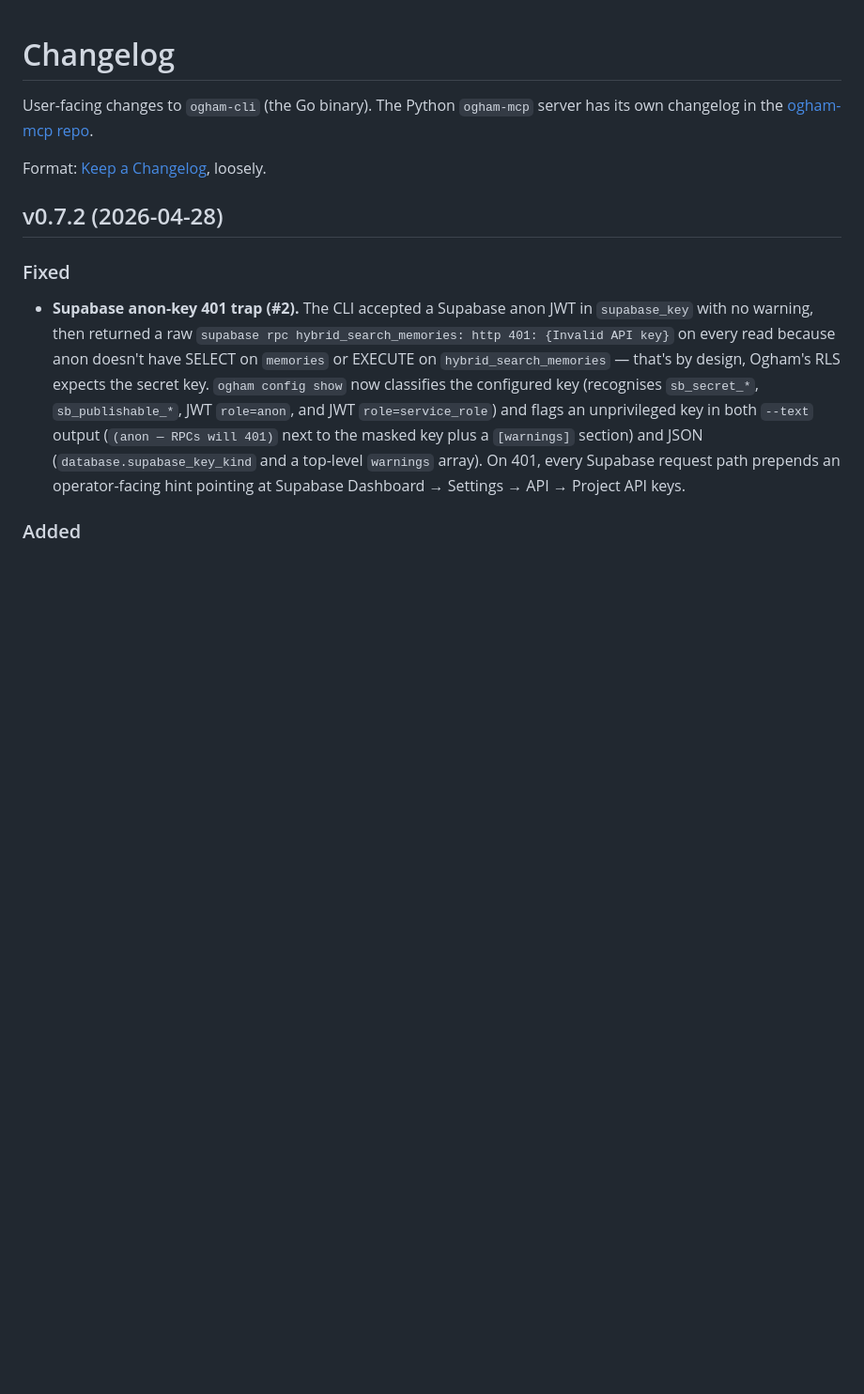
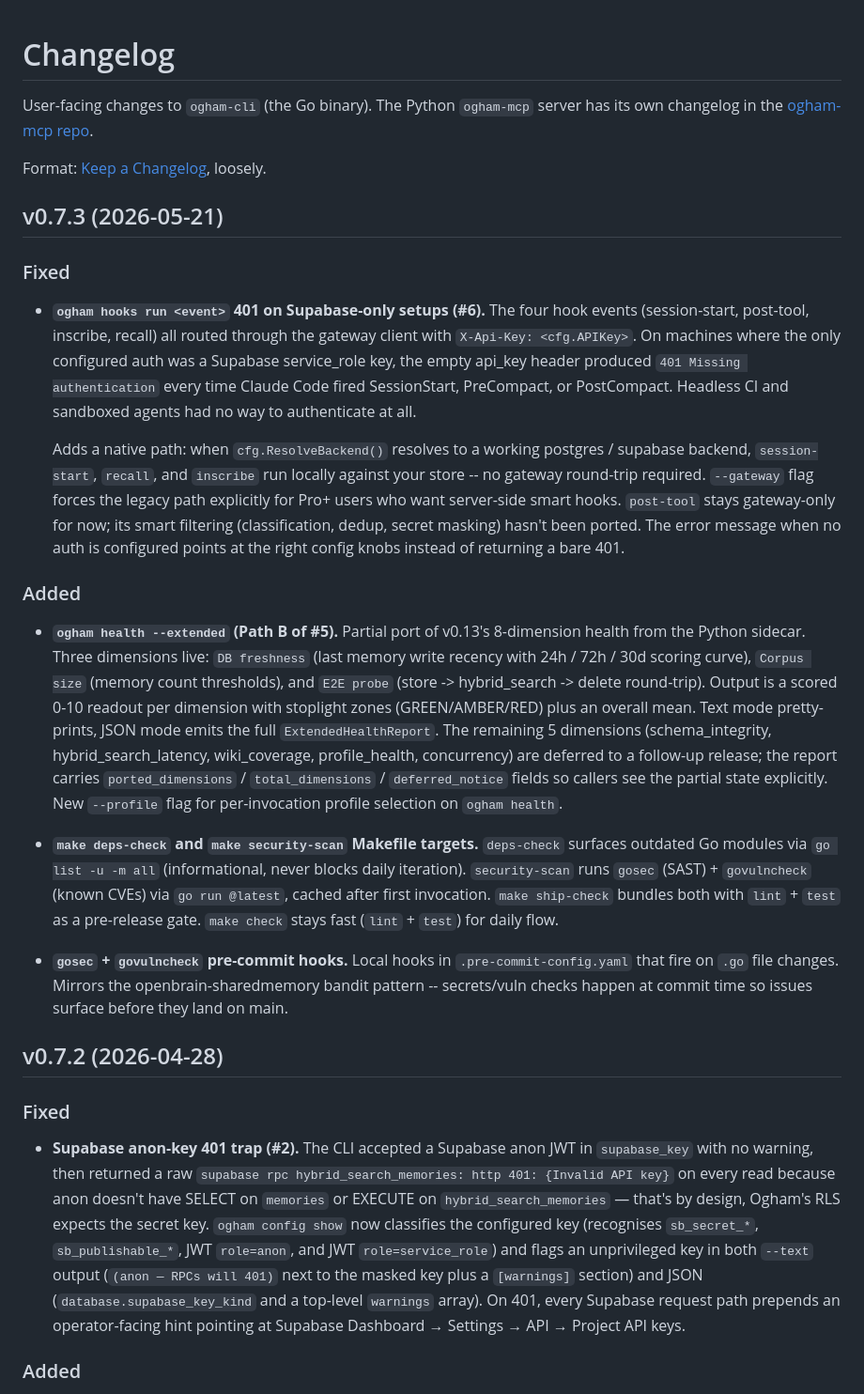
Before and after one commit to ogham-mcp/ogham-cli, a Markdown page: CHANGELOG.md, the part around the change. Shown at 94% size. Drawn GitHub-style; blank space fills up the shorter version.

Commit message:
docs(changelog): v0.7.3 entry

```diff
--- a/CHANGELOG.md
+++ b/CHANGELOG.md
@@ -5,6 +5,59 @@ User-facing changes to `ogham-cli` (the Go binary). The Python
 repo](https://github.com/ogham-mcp/ogham-mcp).
 
 Format: [Keep a Changelog](https://keepachangelog.com/en/1.1.0/), loosely.
+
+## v0.7.3 (2026-05-21)
+
+### Fixed
+
+- **`ogham hooks run <event>` 401 on Supabase-only setups (#6).** The
+  four hook events (session-start, post-tool, inscribe, recall) all
+  routed through the gateway client with `X-Api-Key: <cfg.APIKey>`.
+  On machines where the only configured auth was a Supabase
+  service_role key, the empty api_key header produced `401 Missing
+  authentication` every time Claude Code fired SessionStart,
+  PreCompact, or PostCompact. Headless CI and sandboxed agents had no
+  way to authenticate at all.
+
+  Adds a native path: when `cfg.ResolveBackend()` resolves to a working
+  postgres / supabase backend, `session-start`, `recall`, and
+  `inscribe` run locally against your store -- no gateway round-trip
+  required. `--gateway` flag forces the legacy path explicitly for
+  Pro+ users who want server-side smart hooks. `post-tool` stays
+  gateway-only for now; its smart filtering (classification, dedup,
+  secret masking) hasn't been ported. The error message when no auth
+  is configured points at the right config knobs instead of returning
+  a bare 401.
+
+### Added
+
+- **`ogham health --extended` (Path B of #5).** Partial port of v0.13's
+  8-dimension health from the Python sidecar. Three dimensions live:
+  `DB freshness` (last memory write recency with 24h / 72h / 30d
+  scoring curve), `Corpus size` (memory count thresholds), and `E2E
+  probe` (store -> hybrid_search -> delete round-trip). Output is a
+  scored 0-10 readout per dimension with stoplight zones
+  (GREEN/AMBER/RED) plus an overall mean. Text mode pretty-prints,
+  JSON mode emits the full `ExtendedHealthReport`. The remaining 5
+  dimensions (schema_integrity, hybrid_search_latency, wiki_coverage,
+  profile_health, concurrency) are deferred to a follow-up release;
+  the report carries `ported_dimensions` / `total_dimensions` /
+  `deferred_notice` fields so callers see the partial state
+  explicitly. New `--profile` flag for per-invocation profile
+  selection on `ogham health`.
+
+- **`make deps-check` and `make security-scan` Makefile targets.**
+  `deps-check` surfaces outdated Go modules via `go list -u -m all`
+  (informational, never blocks daily iteration). `security-scan` runs
+  `gosec` (SAST) + `govulncheck` (known CVEs) via `go run @latest`,
+  cached after first invocation. `make ship-check` bundles both with
+  `lint` + `test` as a pre-release gate. `make check` stays fast
+  (`lint` + `test`) for daily flow.
+
+- **`gosec` + `govulncheck` pre-commit hooks.** Local hooks in
+  `.pre-commit-config.yaml` that fire on `.go` file changes. Mirrors
+  the openbrain-sharedmemory bandit pattern -- secrets/vuln checks
+  happen at commit time so issues surface before they land on main.
 
 ## v0.7.2 (2026-04-28)
 
```
